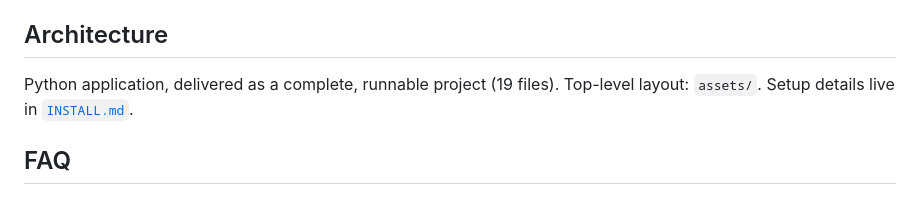
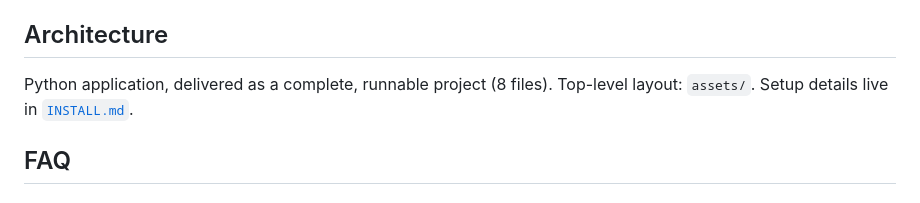
Before and after one commit to Cenius-ai/saas-landing-page-python, a Markdown page: README.md, the part around the change. Drawn GitHub-style.

Commit message:
docs: refresh presentation

```diff
--- a/README.md
+++ b/README.md
@@ -47,7 +47,7 @@ _Full guide: [`USAGE.md`](USAGE.md)_
 
 ## Architecture
 
-Python application, delivered as a complete, runnable project (19 files). Top-level layout: `assets/`. Setup details live in [`INSTALL.md`](INSTALL.md).
+Python application, delivered as a complete, runnable project (8 files). Top-level layout: `assets/`. Setup details live in [`INSTALL.md`](INSTALL.md).
 
 ## FAQ
 
```
